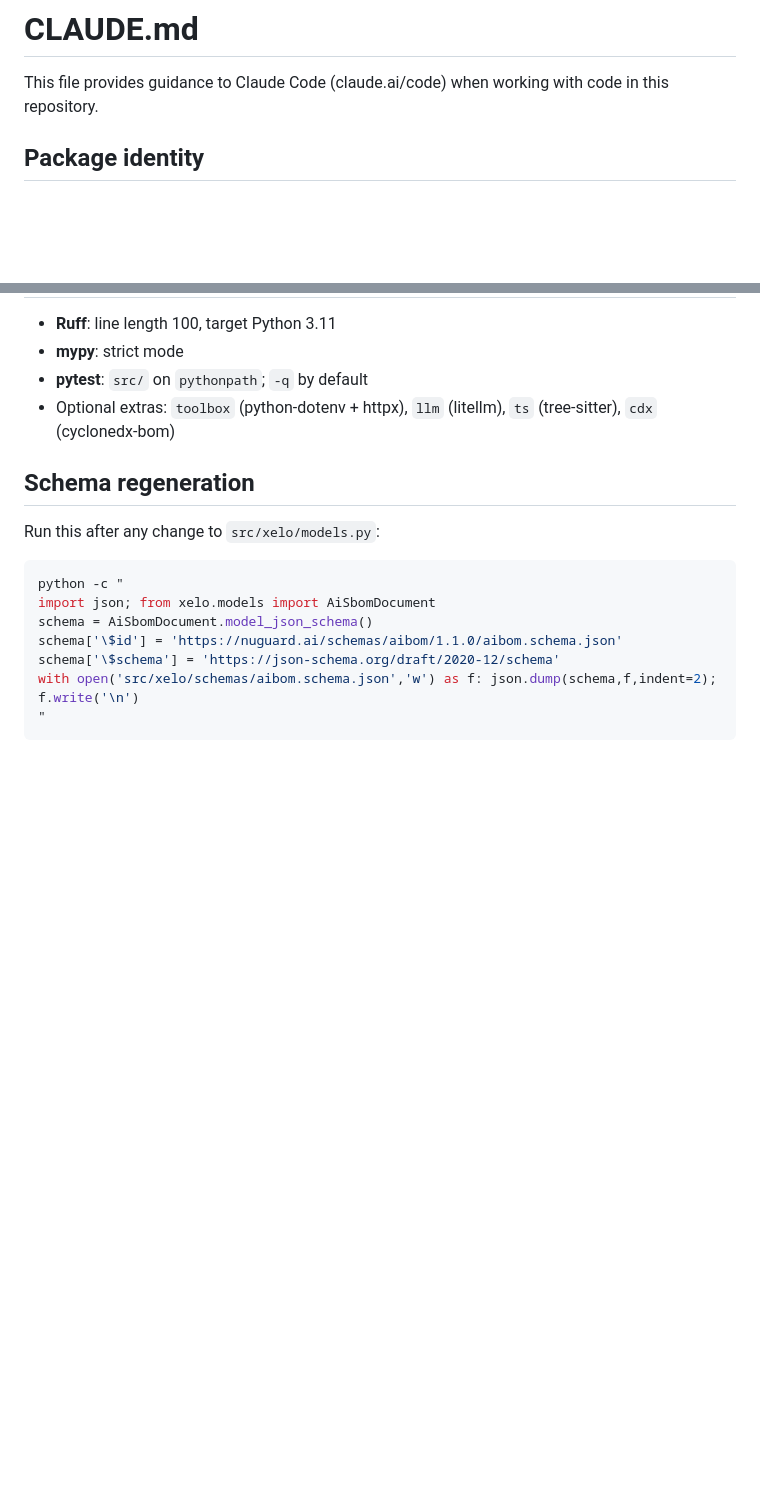
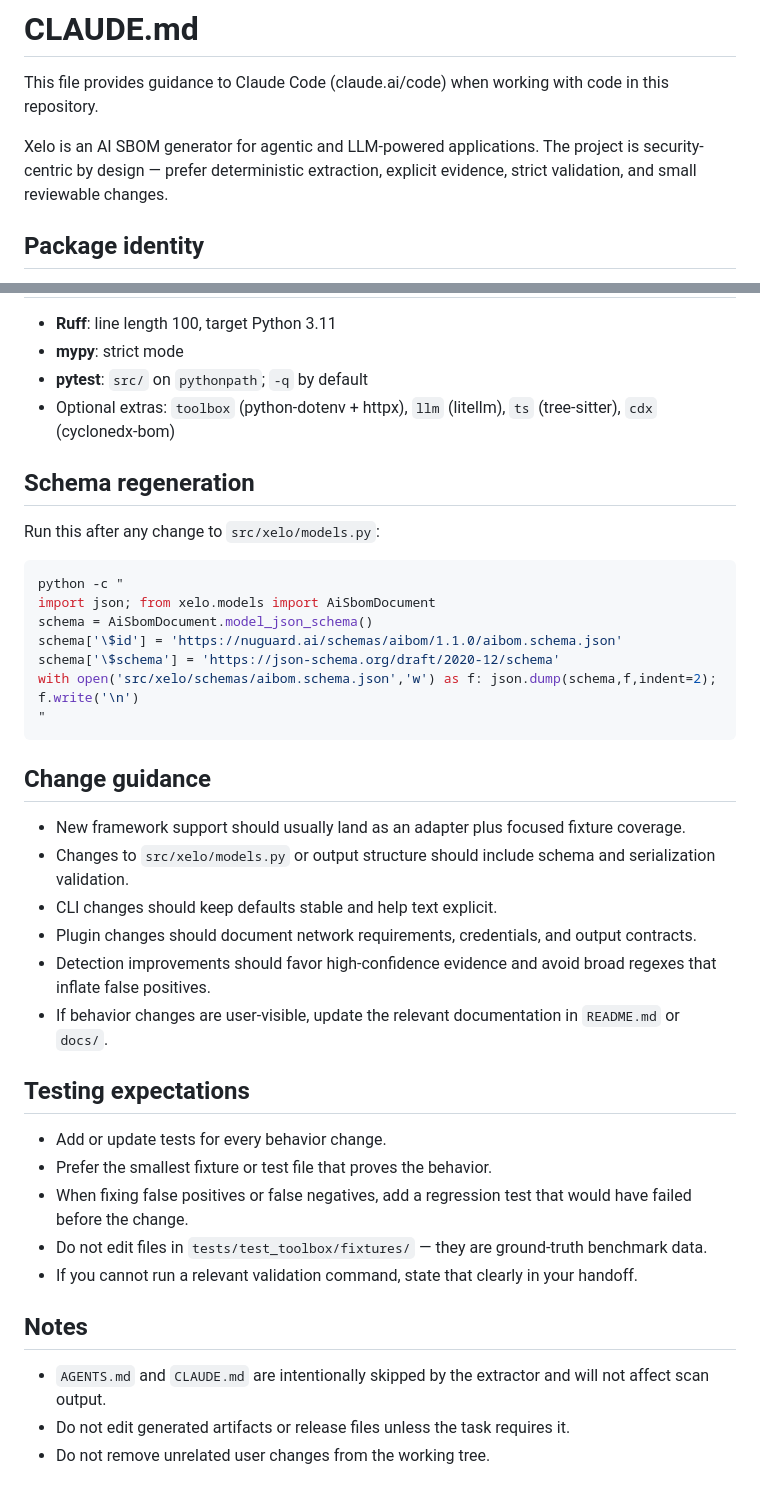
Before and after one commit to NuGuardAI/Xelo, a Markdown page: CLAUDE.md, 2 parts joined by grey strips. Drawn GitHub-style; blank space fills up the shorter version.

````diff
--- a/CLAUDE.md
+++ b/CLAUDE.md
@@ -1,6 +1,8 @@
 # CLAUDE.md
 
 This file provides guidance to Claude Code (claude.ai/code) when working with code in this repository.
+
+Xelo is an AI SBOM generator for agentic and LLM-powered applications. The project is security-centric by design — prefer deterministic extraction, explicit evidence, strict validation, and small reviewable changes.
 
 ## Package identity
 
@@ -188,3 +208,26 @@ schema['\$schema'] = 'https://json-schema.org/draft/2020-12/schema'
 with open('src/xelo/schemas/aibom.schema.json','w') as f: json.dump(schema,f,indent=2); f.write('\n')
 "
 ```
+
+## Change guidance
+
+- New framework support should usually land as an adapter plus focused fixture coverage.
+- Changes to `src/xelo/models.py` or output structure should include schema and serialization validation.
+- CLI changes should keep defaults stable and help text explicit.
+- Plugin changes should document network requirements, credentials, and output contracts.
+- Detection improvements should favor high-confidence evidence and avoid broad regexes that inflate false positives.
+- If behavior changes are user-visible, update the relevant documentation in `README.md` or `docs/`.
+
+## Testing expectations
+
+- Add or update tests for every behavior change.
+- Prefer the smallest fixture or test file that proves the behavior.
+- When fixing false positives or false negatives, add a regression test that would have failed before the change.
+- Do not edit files in `tests/test_toolbox/fixtures/` — they are ground-truth benchmark data.
+- If you cannot run a relevant validation command, state that clearly in your handoff.
+
+## Notes
+
+- `AGENTS.md` and `CLAUDE.md` are intentionally skipped by the extractor and will not affect scan output.
+- Do not edit generated artifacts or release files unless the task requires it.
+- Do not remove unrelated user changes from the working tree.
````
Also changed, not shown: other parts of CLAUDE.md (+18 -0 lines).
